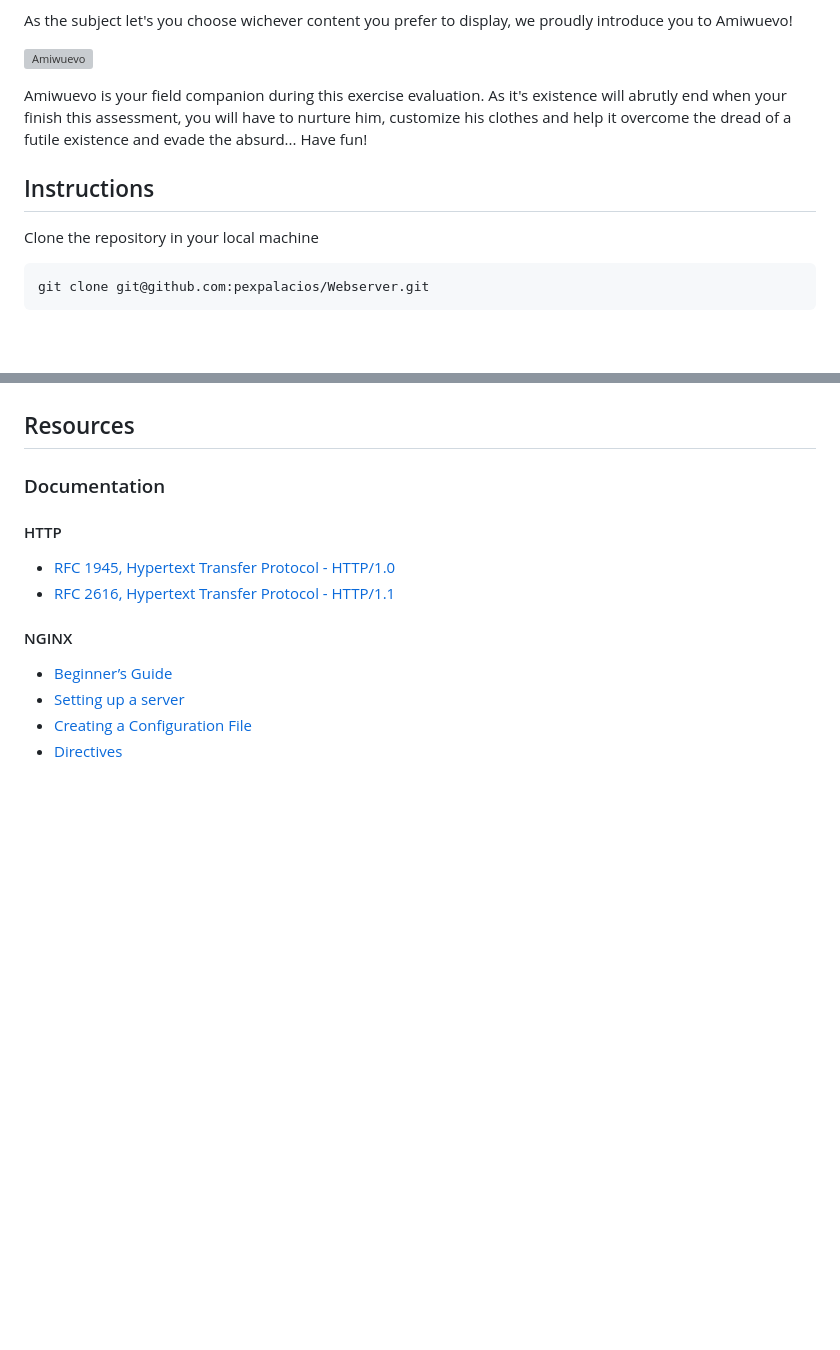
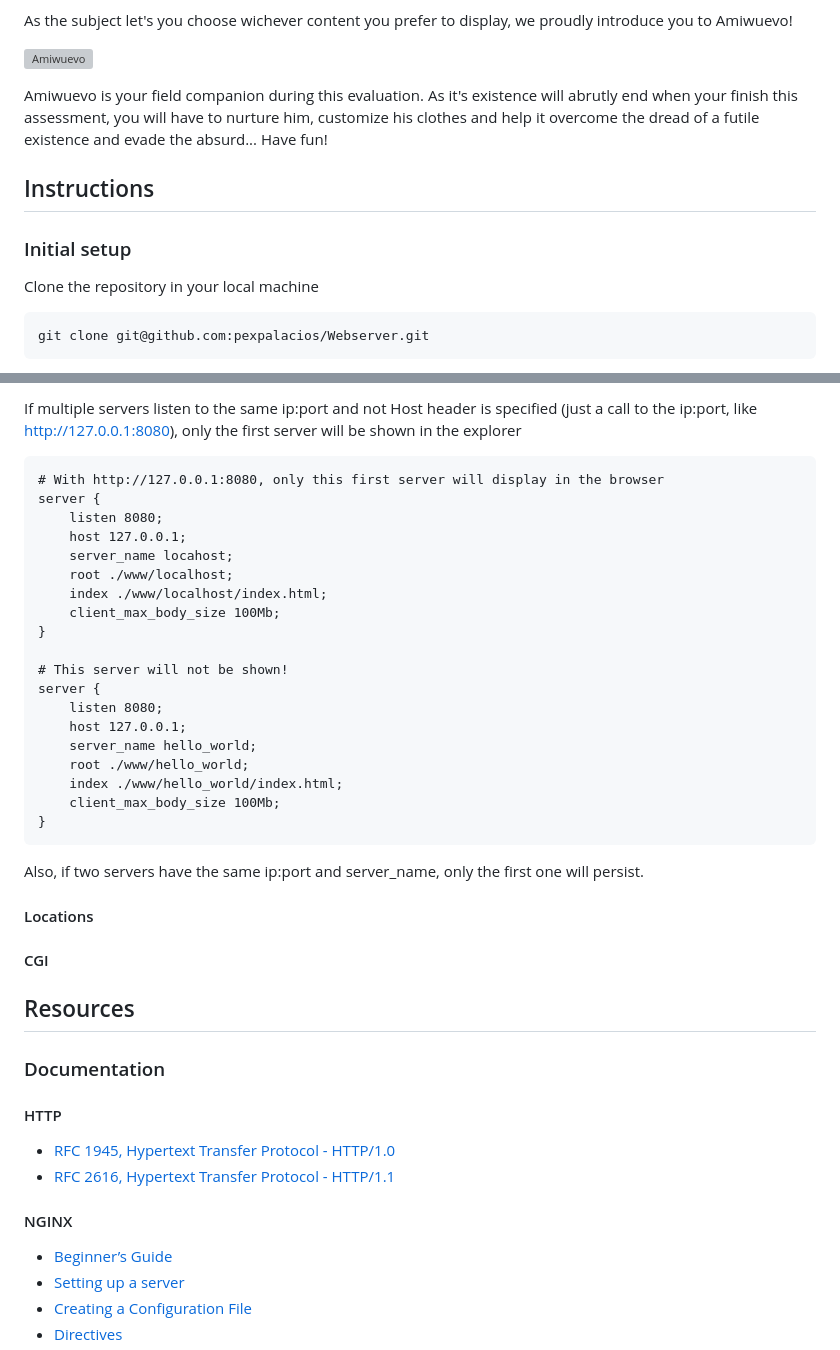
Before and after one commit to pexpalacios/Webserver, a Markdown page: README.md, 2 parts joined by grey strips. Rendered like a GitHub page; blank space fills up the shorter version; grey boxes are pictures that could not be loaded.

````diff
--- a/README.md
+++ b/README.md
@@ -18,9 +18,11 @@ As the subject let's you choose wichever content you prefer to display, we proud
 
 ![Amiwuevo](www/amiwuevo/images/gifs/base_idle.gif)
 
-Amiwuevo is your field companion during this exercise evaluation. As it's existence will abrutly end when your finish this assessment, you will have to nurture him, customize his clothes and help it overcome the dread of a futile existence and evade the absurd... Have fun!
+Amiwuevo is your field companion during this evaluation. As it's existence will abrutly end when your finish this assessment, you will have to nurture him, customize his clothes and help it overcome the dread of a futile existence and evade the absurd... Have fun!
 
 ## Instructions
+
+### Initial setup
 
 Clone the repository in your local machine
 
@@ -54,3 +130,34 @@ For example,
+If multiple servers listen to the same ip:port and not Host header is specified (just a call to the ip:port, like http://127.0.0.1:8080), only the first server will be shown in the explorer
+
+
+```
+# With http://127.0.0.1:8080, only this first server will display in the browser
+server {
+	listen 8080;
+	host 127.0.0.1;
+	server_name locahost;
+	root ./www/localhost;
+	index ./www/localhost/index.html;
+	client_max_body_size 100Mb;
+}
+
+# This server will not be shown!
+server {
+	listen 8080;
+	host 127.0.0.1;
+	server_name hello_world;
+	root ./www/hello_world;
+	index ./www/hello_world/index.html;
+	client_max_body_size 100Mb;
+}
+```
+
+Also, if two servers have the same ip:port and server_name, only the first one will persist.
+
+#### Locations
+
+#### CGI
+
 
 ## Resources
 ### Documentation
````
Also changed, not shown: other parts of README.md (+75 -1 lines).
